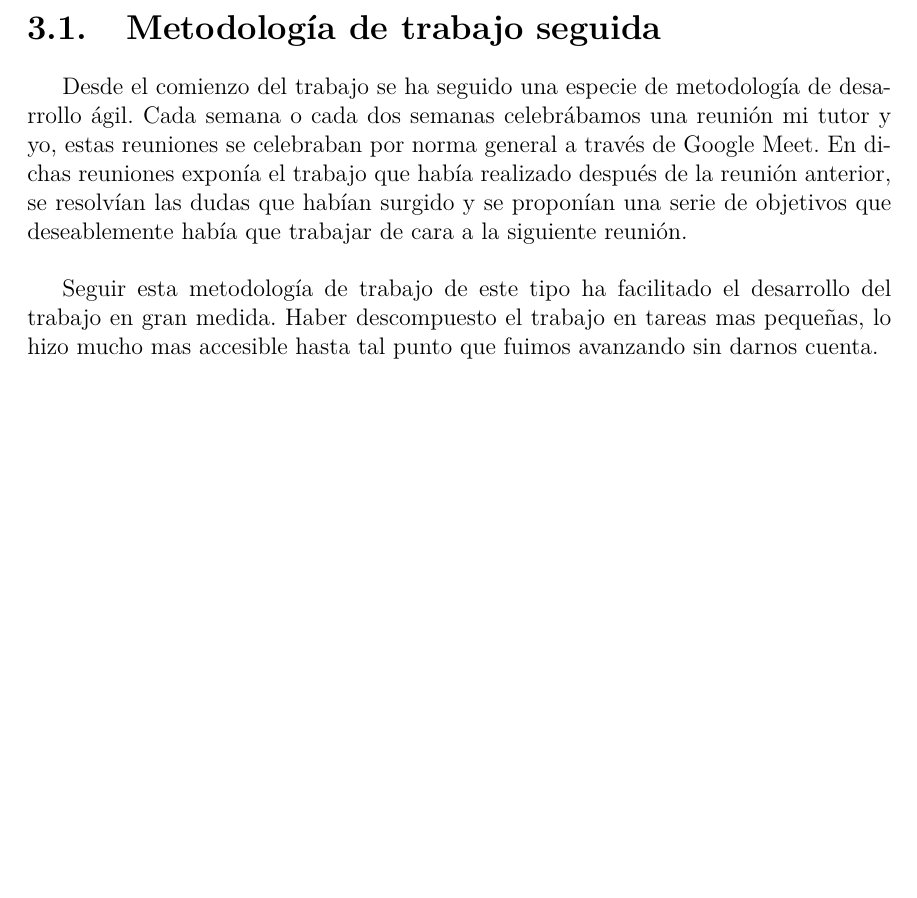
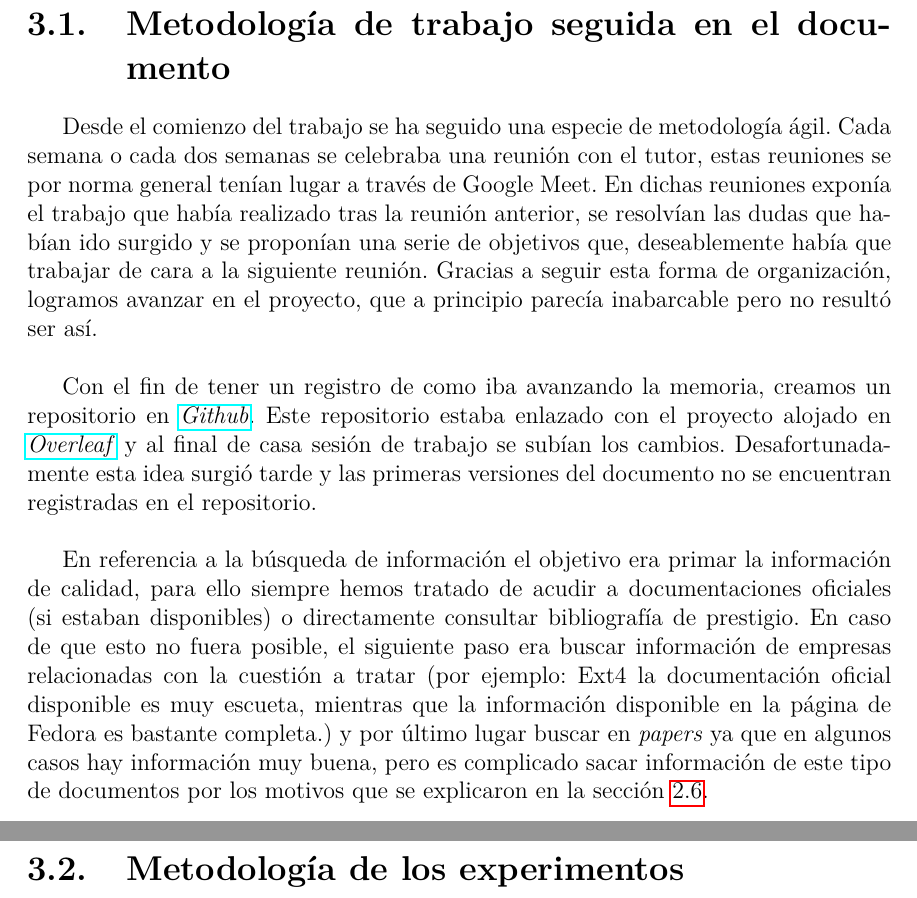
Before and after one commit to aguillenATC/TFG-Mena-Sistemas-de-Archivos, a LaTeX document (doc/main.tex, which reads doc/insets/capitulos/3.tex): part of page 21 of 28 before the commit and two parts of pages 21 and 22 of 29 after it, the two joined at a grey line, cut so that both start at the same text, the shorter picture padded with empty space. Compiled offline with pdfLaTeX.

Commit message:
Updates from Overleaf

```diff
--- a/doc/insets/capitulos/3.tex
+++ b/doc/insets/capitulos/3.tex
@@ -3,7 +3,11 @@
 
 %[Lo que va en el índice]{Lo que va en el documento}
 \chapter[Metodología de trabajo]{Metodología de trabajo}
-\section{Metodología de trabajo seguida}
-Desde el comienzo del trabajo se ha seguido una especie de metodología de desarrollo ágil. Cada semana o cada dos semanas celebrábamos una reunión mi tutor y yo, estas reuniones se celebraban por norma general a través de Google Meet. En dichas reuniones exponía el trabajo que había realizado después de la reunión anterior, se resolvían las dudas que habían surgido y se proponían una serie de objetivos que deseablemente había que trabajar de cara a la siguiente reunión. \\
+\section{Metodología de trabajo seguida en el documento}
+Desde el comienzo del trabajo se ha seguido una especie de metodología ágil. Cada semana o cada dos semanas se celebraba una reunión con el tutor, estas reuniones se por norma general tenían lugar a través de Google Meet. En dichas reuniones exponía el trabajo que había realizado tras la reunión anterior, se resolvían las dudas que habían ido surgido y se proponían una serie de objetivos que, deseablemente había que trabajar de cara a la siguiente reunión. Gracias a seguir esta forma de organización, logramos avanzar en el proyecto, que a principio parecía inabarcable pero no resultó ser así. \\
 
-Seguir esta metodología de trabajo de este tipo ha facilitado el desarrollo del trabajo en gran medida. Haber descompuesto el trabajo en tareas mas pequeñas, lo hizo mucho mas accesible hasta tal punto que fuimos avanzando sin darnos cuenta.
+Con el fin de tener un registro de como iba avanzando la memoria, creamos un repositorio en \href{http://www.github.com}{\textit{Github}}. Este repositorio estaba enlazado con el proyecto alojado en \href{http://www.overleaf.com}{\textit{Overleaf}} y al final de casa sesión de trabajo se subían los cambios. Desafortunadamente esta idea surgió tarde y las primeras versiones del documento no se encuentran registradas en el repositorio.\\
+
+En referencia a la búsqueda de información el objetivo era primar la información de calidad, para ello siempre hemos tratado de acudir a documentaciones oficiales (si estaban disponibles) o directamente consultar bibliografía de prestigio. En caso de que esto no fuera posible, el siguiente paso era buscar información de empresas relacionadas con la cuestión a tratar (por ejemplo: Ext4 la documentación oficial disponible es muy escueta, mientras que la información disponible en la página de Fedora es bastante completa.) y por último lugar buscar en \textit{papers} ya que en algunos casos hay información muy buena, pero es complicado sacar información de este tipo de documentos por los motivos que se explicaron en la sección \ref{estado}.
+
+\section{Metodología de los experimentos}
```
Also changed, not shown: doc/insets/capitulos/2.tex (+1 -1 lines).
